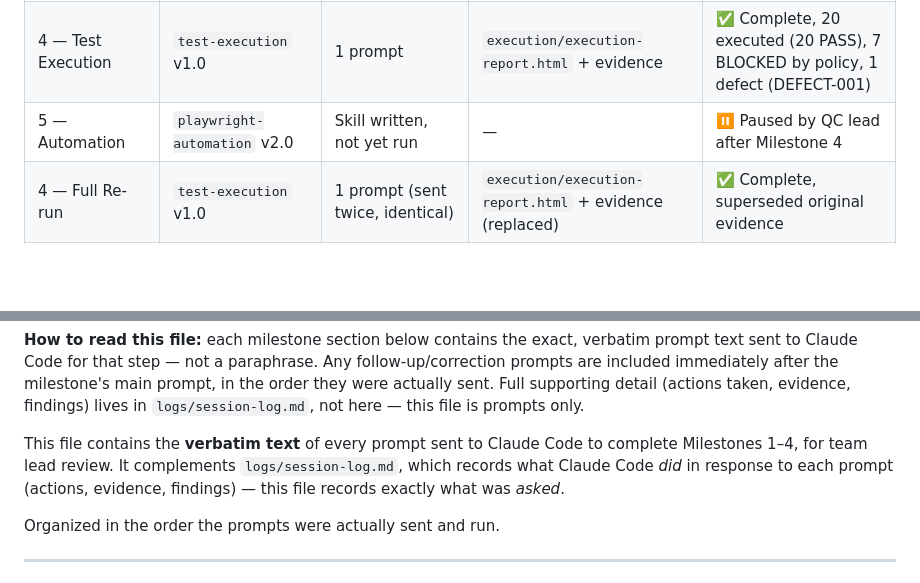
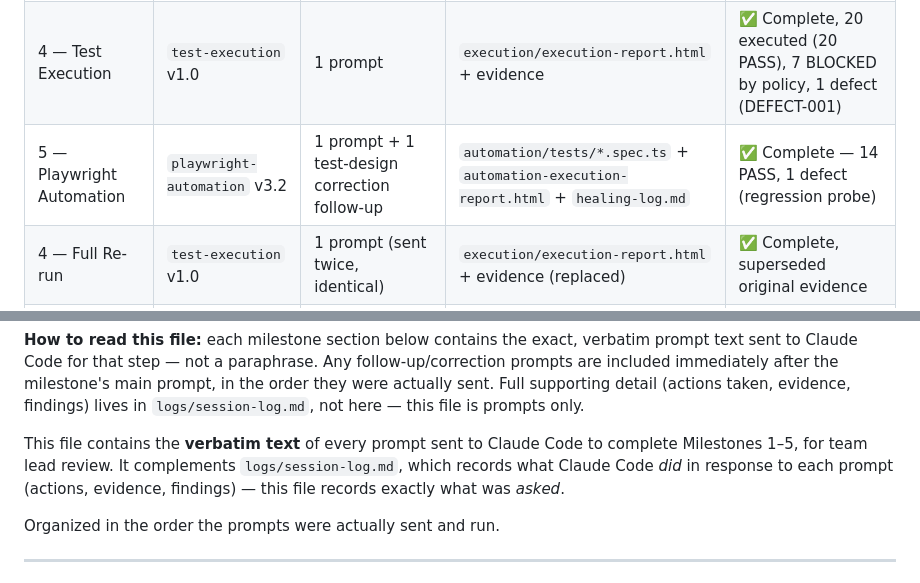
Before and after one commit to safykhalil/orangehrm-buzz, a Markdown page: .claude/prompts/prompts-archive.md, 2 parts joined by grey strips. Drawn GitHub-style; blank space fills up the shorter version.

Commit message:
Prompts archive: mark Milestone 5 complete in summary and intro
Co-Authored-By: Claude Opus 5.5 <noreply@anthropic.com>

```diff
--- a/.claude/prompts/prompts-archive.md
+++ b/.claude/prompts/prompts-archive.md
@@ -8,7 +8,7 @@
 | 2 — UI Exploration | `ui-exploration` v2.0 | 1 initial + 1 cleanup | `docs/exploration-findings.md` | ✅ Complete, QC-reviewed |
 | 3 — Test Design | `test-design` v3.0 | 1 prompt, run twice (schema revision) | `test-design/test-design.csv` (27 cases) | ✅ Complete, QC-reviewed and filled (Valid in Scope / Needs Automation) |
 | 4 — Test Execution | `test-execution` v1.0 | 1 prompt | `execution/execution-report.html` + evidence | ✅ Complete, 20 executed (20 PASS), 7 BLOCKED by policy, 1 defect (DEFECT-001) |
-| 5 — Automation | `playwright-automation` v2.0 | Skill written, not yet run | — | ⏸ Paused by QC lead after Milestone 4 |
+| 5 — Playwright Automation | `playwright-automation` v3.2 | 1 prompt + 1 test-design correction follow-up | `automation/tests/*.spec.ts` + `automation-execution-report.html` + `healing-log.md` | ✅ Complete — 14 PASS, 1 defect (regression probe) |
 | 4 — Full Re-run | `test-execution` v1.0 | 1 prompt (sent twice, identical) | `execution/execution-report.html` + evidence (replaced) | ✅ Complete, superseded original evidence |
 | 4 — DEFECT-002 Re-verification | `test-execution` v1.0 | 1 prompt + 1 continuation | `execution/execution-report.html` (TC-008 / DEFECT-002 only) | ✅ Complete, DEFECT-002 withdrawn; TC-008 PASS |
 | 5 — Playwright Automation | `playwright-automation` v3.2 | 1 prompt | `automation/` (tests, report, healing log) | ✅ Complete, 15 cases automated |
@@ -22,7 +22,7 @@ supporting detail (actions taken, evidence, findings) lives in
 `logs/session-log.md`, not here — this file is prompts only.
 
 This file contains the **verbatim text** of every prompt sent to Claude
-Code to complete Milestones 1–4, for team lead review. It complements
+Code to complete Milestones 1–5, for team lead review. It complements
 `logs/session-log.md`, which records what Claude Code *did* in response
 to each prompt (actions, evidence, findings) — this file records exactly
 what was *asked*.
```
